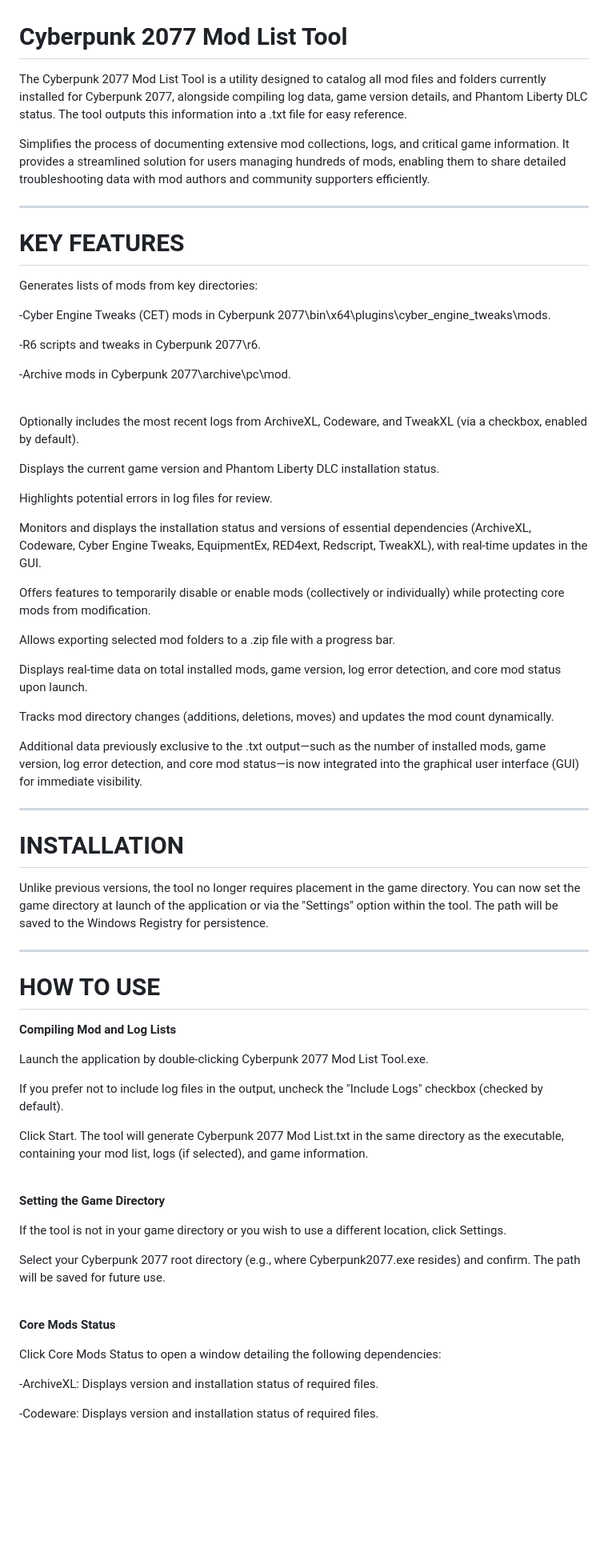
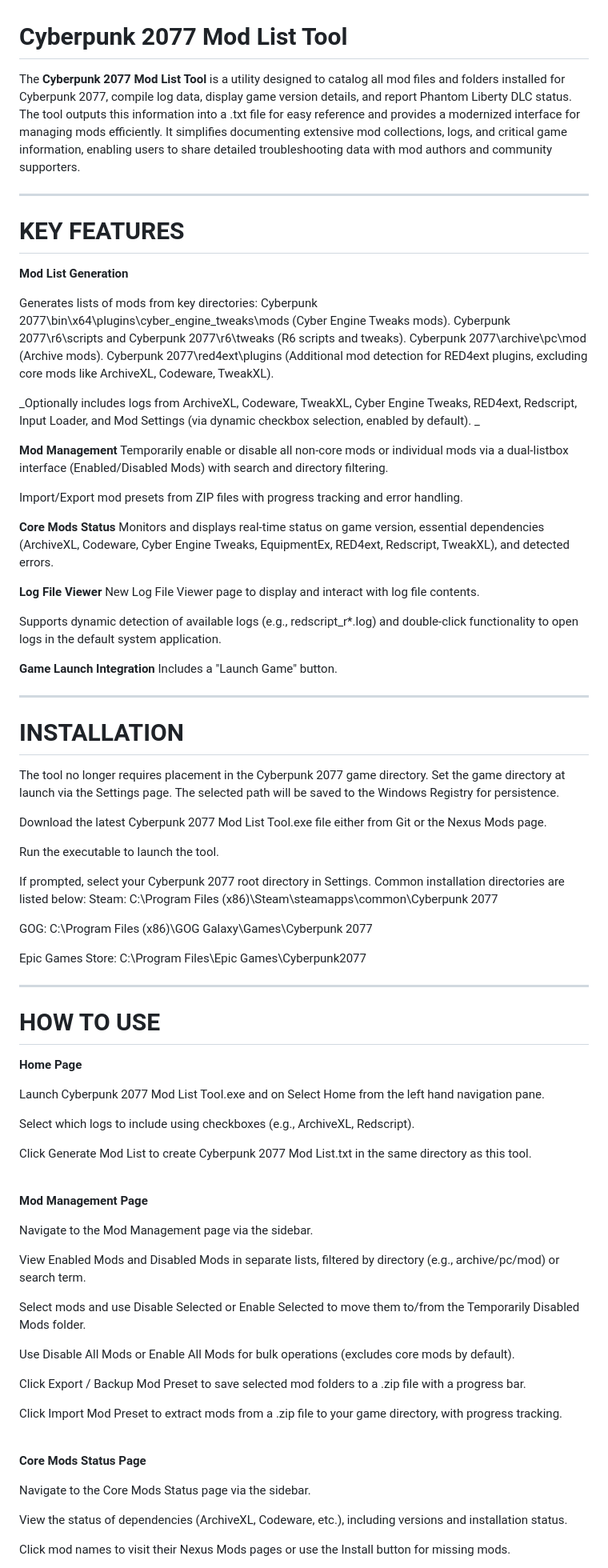
Before and after one commit to Sammmy1036/Cyberpunk-2077-Mod-List-Tool, a Markdown page: README.md, the part around the change printed below. Shown: that part at 80% size. Drawn GitHub-style; blank space fills up the shorter version.

```diff
--- a/README.md
+++ b/README.md
@@ -1,74 +1,93 @@
 # Cyberpunk 2077 Mod List Tool
 
-The Cyberpunk 2077 Mod List Tool is a utility designed to catalog all mod files and folders currently installed for Cyberpunk 2077, alongside compiling log data, game version details, and Phantom Liberty DLC status. The tool outputs this information into a .txt file for easy reference.
-
-Simplifies the process of documenting extensive mod collections, logs, and critical game information. It provides a streamlined solution for users managing hundreds of mods, enabling them to share detailed troubleshooting data with mod authors and community supporters efficiently.
+The **Cyberpunk 2077 Mod List Tool** is a utility designed to catalog all mod files and folders installed for Cyberpunk 2077, compile log data, display game version details, and report Phantom Liberty DLC status. The tool outputs this information into a .txt file for easy reference and provides a modernized interface for managing mods efficiently. It simplifies documenting extensive mod collections, logs, and critical game information, enabling users to share detailed troubleshooting data with mod authors and community supporters.
 
 _______________________________________________________________________________________________________________________________________________________________________________________________________________________________________________________________________________________________________________________________________________________________________________
 
 # KEY FEATURES
 
+**Mod List Generation**
+
 Generates lists of mods from key directories:
+Cyberpunk 2077\bin\x64\plugins\cyber_engine_tweaks\mods (Cyber Engine Tweaks mods).
+Cyberpunk 2077\r6\scripts and Cyberpunk 2077\r6\tweaks (R6 scripts and tweaks).
+Cyberpunk 2077\archive\pc\mod (Archive mods).
+Cyberpunk 2077\red4ext\plugins (Additional mod detection for RED4ext plugins, excluding core mods like ArchiveXL, Codeware, TweakXL).
 
--Cyber Engine Tweaks (CET) mods in Cyberpunk 2077\bin\x64\plugins\cyber_engine_tweaks\mods.
+_Optionally includes logs from ArchiveXL, Codeware, TweakXL, Cyber Engine Tweaks, RED4ext, Redscript, Input Loader, and Mod Settings (via dynamic checkbox selection, enabled by default).
+_
 
--R6 scripts and tweaks in Cyberpunk 2077\r6.
+**Mod Management**
+Temporarily enable or disable all non-core mods or individual mods via a dual-listbox interface (Enabled/Disabled Mods) with search and directory filtering.
 
--Archive mods in Cyberpunk 2077\archive\pc\mod.
+Import/Export mod presets from ZIP files with progress tracking and error handling.
 
-<br />
+**Core Mods Status**
+Monitors and displays real-time status on game version, essential dependencies (ArchiveXL, Codeware, Cyber Engine Tweaks, EquipmentEx, RED4ext, Redscript, TweakXL), and detected errors.
 
-Optionally includes the most recent logs from ArchiveXL, Codeware, and TweakXL (via a checkbox, enabled by default).
+**Log File Viewer**
+New Log File Viewer page to display and interact with log file contents.
 
-Displays the current game version and Phantom Liberty DLC installation status.
+Supports dynamic detection of available logs (e.g., redscript_r*.log) and double-click functionality to open logs in the default system application.
 
-Highlights potential errors in log files for review.
-
-Monitors and displays the installation status and versions of essential dependencies (ArchiveXL, Codeware, Cyber Engine Tweaks, EquipmentEx, RED4ext, Redscript, TweakXL), with real-time updates in the GUI.
-
-Offers features to temporarily disable or enable mods (collectively or individually) while protecting core mods from modification.
-
-Allows exporting selected mod folders to a .zip file with a progress bar.
-
-Displays real-time data on total installed mods, game version, log error detection, and core mod status upon launch.
-
-Tracks mod directory changes (additions, deletions, moves) and updates the mod count dynamically.
-
-Additional data previously exclusive to the .txt output—such as the number of installed mods, game version, log error detection, and core mod status—is now integrated into the graphical user interface (GUI) for immediate visibility.
+**Game Launch Integration**
+Includes a "Launch Game" button.
 
 _______________________________________________________________________________________________________________________________________________________________________________________________________________________________________________________________________________________________________________________________________________________________________________
 
 # INSTALLATION
 
-Unlike previous versions, the tool no longer requires placement in the game directory. You can now set the game directory at launch of the application or via the "Settings" option within the tool. The path will be saved to the Windows Registry for persistence.
+The tool no longer requires placement in the Cyberpunk 2077 game directory. Set the game directory at launch via the Settings page. The selected path will be saved to the Windows Registry for persistence.
+
+Download the latest Cyberpunk 2077 Mod List Tool.exe file either from Git or the Nexus Mods page.
+
+Run the executable to launch the tool.
+
+If prompted, select your Cyberpunk 2077 root directory in Settings. Common installation directories are listed below:
+Steam:
+C:\Program Files (x86)\Steam\steamapps\common\Cyberpunk 2077
+
+GOG:
+C:\Program Files (x86)\GOG Galaxy\Games\Cyberpunk 2077
+
+Epic Games Store:
+C:\Program Files\Epic Games\Cyberpunk2077
 
 _______________________________________________________________________________________________________________________________________________________________________________________________________________________________________________________________________________________________________________________________________________________________________________
 
 # HOW TO USE
 
-**Compiling Mod and Log Lists**
+**Home Page**
 
-Launch the application by double-clicking Cyberpunk 2077 Mod List Tool.exe.
+Launch Cyberpunk 2077 Mod List Tool.exe and on Select Home from the left hand navigation pane.
 
-If you prefer not to include log files in the output, uncheck the "Include Logs" checkbox (checked by default).
+Select which logs to include using checkboxes (e.g., ArchiveXL, Redscript).
 
-Click Start. The tool will generate Cyberpunk 2077 Mod List.txt in the same directory as the executable, containing your mod list, logs (if selected), and game information.
+Click Generate Mod List to create Cyberpunk 2077 Mod List.txt in the same directory as this tool.
 
 <br />
 
-**Setting the Game Directory**
+**Mod Management Page**
 
-If the tool is not in your game directory or you wish to use a different location, click Settings.
+Navigate to the Mod Management page via the sidebar.
 
-Select your Cyberpunk 2077 root directory (e.g., where Cyberpunk2077.exe resides) and confirm. The path will be saved for future use.
+View Enabled Mods and Disabled Mods in separate lists, filtered by directory (e.g., archive/pc/mod) or search term.
+
+Select mods and use Disable Selected or Enable Selected to move them to/from the Temporarily Disabled Mods folder.
+
+Use Disable All Mods or Enable All Mods for bulk operations (excludes core mods by default).
+
+Click Export / Backup Mod Preset to save selected mod folders to a .zip file with a progress bar.
+
+Click Import Mod Preset to extract mods from a .zip file to your game directory, with progress tracking.
 
 <br />
 
-**Core Mods Status**
+**Core Mods Status Page**
 
-Click Core Mods Status to open a window detailing the following dependencies:
+Navigate to the Core Mods Status page via the sidebar.
 
--ArchiveXL: Displays version and installation status of required files.
+View the status of dependencies (ArchiveXL, Codeware, etc.), including versions and installation status.
 
--Codeware: Displays version and installation status of required files.
+Click mod names to visit their Nexus Mods pages or use the Install button for missing mods.
 
```
Also changed, not shown: other parts of README.md (+22 -36 lines).
